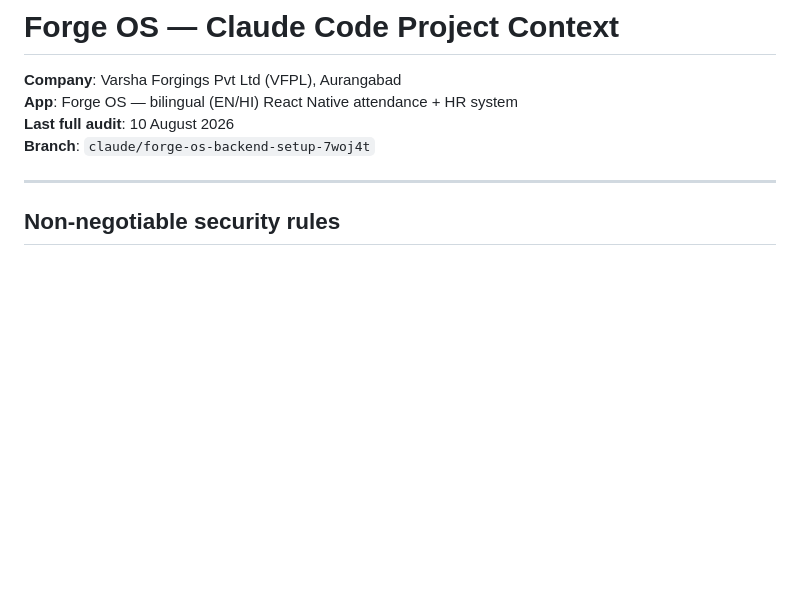
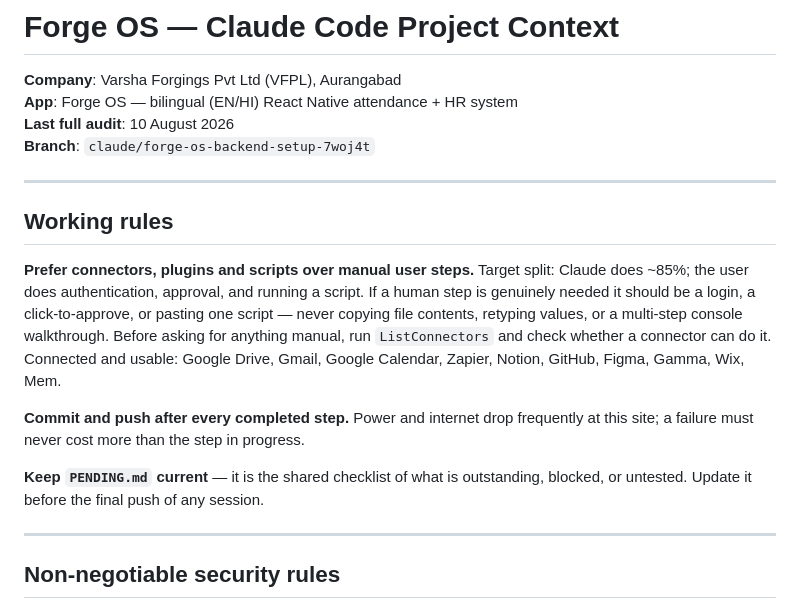
Before and after one commit to erpvarsha-star/forge-os-trial, a Markdown page: CLAUDE.md, the part around the change. Rendered like a GitHub page; blank space fills up the shorter version.

```diff
--- a/CLAUDE.md
+++ b/CLAUDE.md
@@ -4,6 +4,27 @@
 **App**: Forge OS — bilingual (EN/HI) React Native attendance + HR system
 **Last full audit**: 10 August 2026
 **Branch**: `claude/forge-os-backend-setup-7woj4t`
+
+---
+
+## Working rules
+
+**Prefer connectors, plugins and scripts over manual user steps.** Target
+split: Claude does ~85%; the user does authentication, approval, and running a
+script. If a human step is genuinely needed it should be a login, a
+click-to-approve, or pasting one script — never copying file contents,
+retyping values, or a multi-step console walkthrough. Before asking for
+anything manual, run `ListConnectors` and check whether a connector can do it.
+Connected and usable: Google Drive, Gmail, Google Calendar, Zapier, Notion,
+GitHub, Figma, Gamma, Wix, Mem.
+
+**Commit and push after every completed step.** Power and internet drop
+frequently at this site; a failure must never cost more than the step in
+progress.
+
+**Keep `PENDING.md` current** — it is the shared checklist of what is
+outstanding, blocked, or untested. Update it before the final push of any
+session.
 
 ---
 
```
Also changed, not shown: PENDING.md (added, +123 -0 lines).
